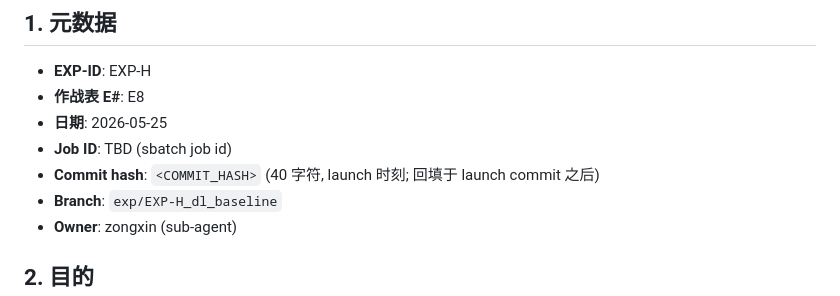
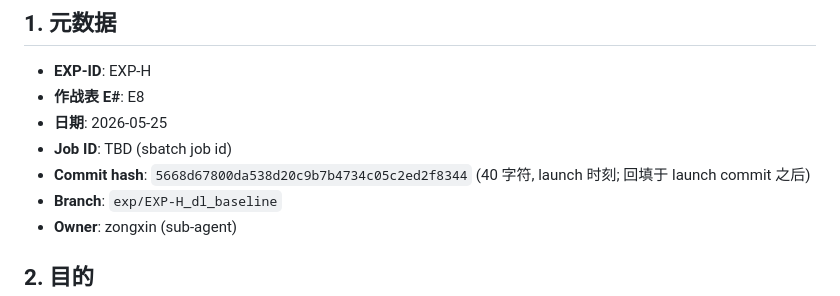
Before and after one commit to z-x-yang/clines-private, a Markdown page: experiments/EXP-H_dl_baseline.md, the part around the change. GitHub-like rendering.

Commit message:
exp(EXP-H): backfill launch commit hash
Per experiments-rules.md §8.1 step 4.

Co-Authored-By: Claude Opus 4.7 (1M context) <noreply@anthropic.com>

```diff
--- a/experiments/EXP-H_dl_baseline.md
+++ b/experiments/EXP-H_dl_baseline.md
@@ -6,7 +6,7 @@
 - **作战表 E#**: E8
 - **日期**: 2026-05-25
 - **Job ID**: TBD (sbatch job id)
-- **Commit hash**: `<COMMIT_HASH>` (40 字符, launch 时刻; 回填于 launch commit 之后)
+- **Commit hash**: `5668d67800da538d20c9b7b4734c05c2ed2f8344` (40 字符, launch 时刻; 回填于 launch commit 之后)
 - **Branch**: `exp/EXP-H_dl_baseline`
 - **Owner**: zongxin (sub-agent)
 
```
